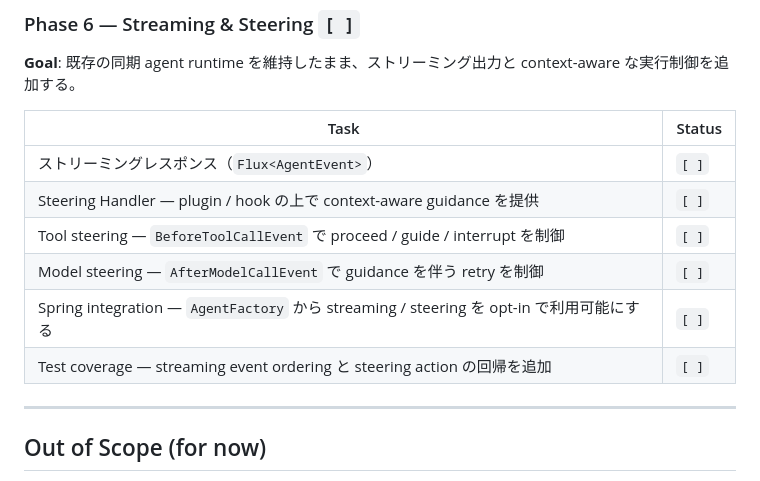
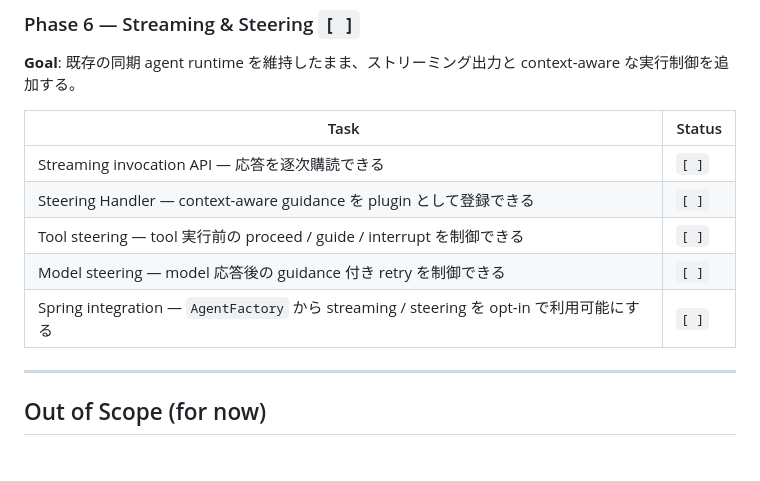
Before and after one commit to mahitotsu/arachne, a Markdown page: ROADMAP.md, the part around the change. Drawn GitHub-style.

Commit message:
docs: align phase 6 roadmap abstraction level

```diff
--- a/ROADMAP.md
+++ b/ROADMAP.md
@@ -158,12 +158,11 @@ Hook（Phase 4）の上に乗る機能のため、Phase 4 完了後に着手す
 
 | Task | Status |
 |---|---|
-| ストリーミングレスポンス（`Flux<AgentEvent>`） | `[ ]` |
-| Steering Handler — plugin / hook の上で context-aware guidance を提供 | `[ ]` |
-| Tool steering — `BeforeToolCallEvent` で proceed / guide / interrupt を制御 | `[ ]` |
-| Model steering — `AfterModelCallEvent` で guidance を伴う retry を制御 | `[ ]` |
+| Streaming invocation API — 応答を逐次購読できる | `[ ]` |
+| Steering Handler — context-aware guidance を plugin として登録できる | `[ ]` |
+| Tool steering — tool 実行前の proceed / guide / interrupt を制御できる | `[ ]` |
+| Model steering — model 応答後の guidance 付き retry を制御できる | `[ ]` |
 | Spring integration — `AgentFactory` から streaming / steering を opt-in で利用可能にする | `[ ]` |
-| Test coverage — streaming event ordering と steering action の回帰を追加 | `[ ]` |
 
 ---
 
```
